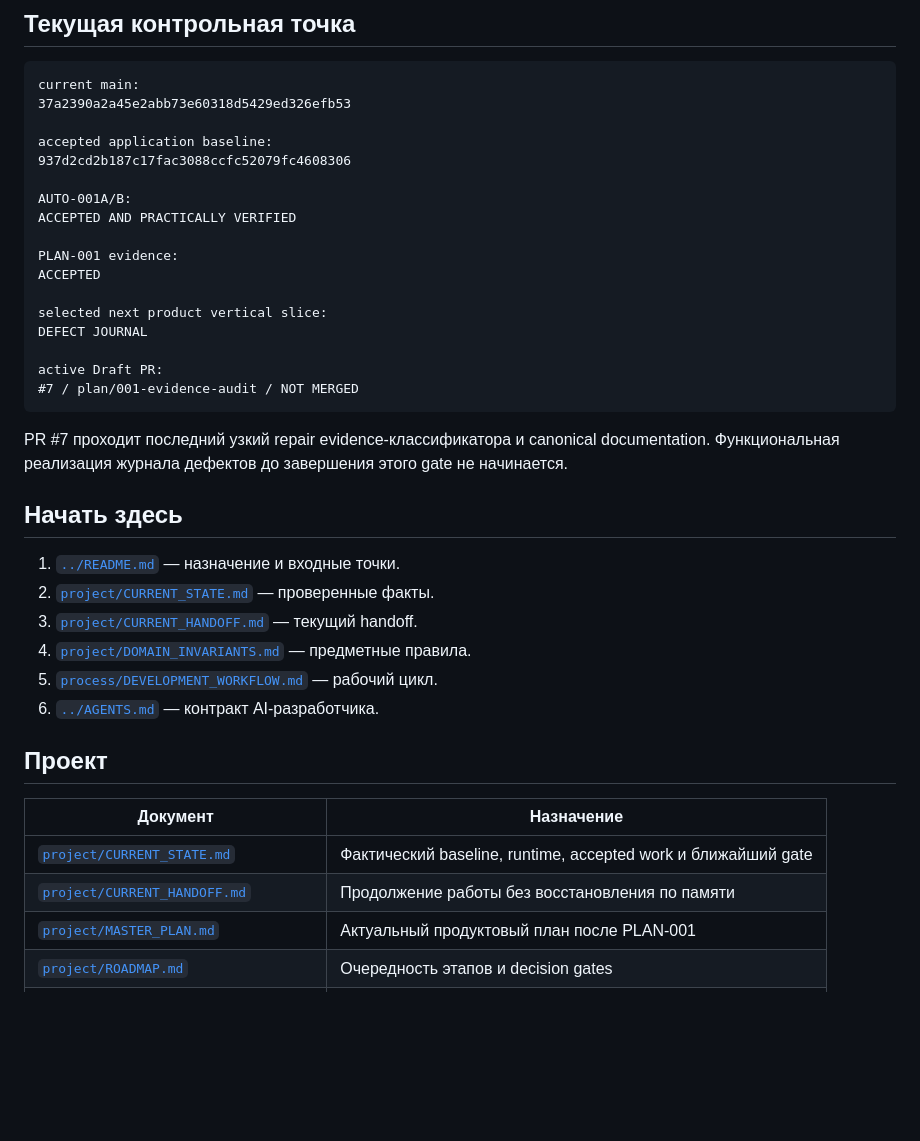
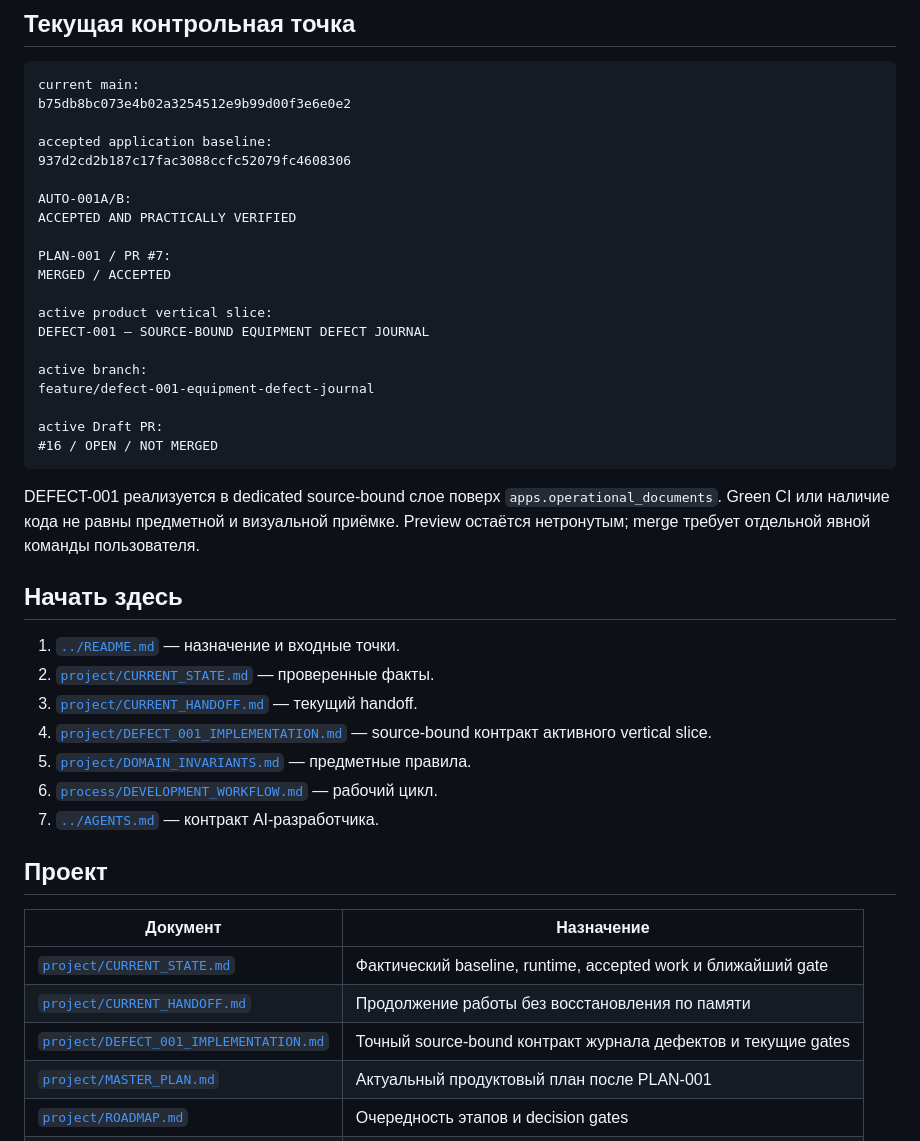
Before and after one commit to genrudko/electronic-operational-docs, a Markdown page: docs/INDEX.md, the part around the change. GitHub-like rendering; blank space fills up the shorter version.

Commit message:
DEFECT-001: index active source-bound implementation

````diff
--- a/docs/INDEX.md
+++ b/docs/INDEX.md
@@ -10,7 +10,7 @@
 
 ```text
 current main:
-37a2390a2a45e2abb73e60318d5429ed326efb53
+b75db8bc073e4b02a3254512e9b99d00f3e6e0e2
 
 accepted application baseline:
 937d2cd2b187c17fac3088ccfc52079fc4608306
@@ -18,28 +18,33 @@ accepted application baseline:
 AUTO-001A/B:
 ACCEPTED AND PRACTICALLY VERIFIED
 
-PLAN-001 evidence:
-ACCEPTED
+PLAN-001 / PR #7:
+MERGED / ACCEPTED
 
-selected next product vertical slice:
-DEFECT JOURNAL
+active product vertical slice:
+DEFECT-001 — SOURCE-BOUND EQUIPMENT DEFECT JOURNAL
+
+active branch:
+feature/defect-001-equipment-defect-journal
 
 active Draft PR:
-#7 / plan/001-evidence-audit / NOT MERGED
+#16 / OPEN / NOT MERGED
 ```
 
-PR #7 проходит последний узкий repair evidence-классификатора и canonical
-documentation. Функциональная реализация журнала дефектов до завершения этого
-gate не начинается.
+DEFECT-001 реализуется в dedicated source-bound слое поверх
+`apps.operational_documents`. Green CI или наличие кода не равны предметной и
+визуальной приёмке. Preview остаётся нетронутым; merge требует отдельной явной
+команды пользователя.
 
 ## Начать здесь
 
 1. [`../README.md`](../README.md) — назначение и входные точки.
 2. [`project/CURRENT_STATE.md`](project/CURRENT_STATE.md) — проверенные факты.
 3. [`project/CURRENT_HANDOFF.md`](project/CURRENT_HANDOFF.md) — текущий handoff.
-4. [`project/DOMAIN_INVARIANTS.md`](project/DOMAIN_INVARIANTS.md) — предметные правила.
-5. [`process/DEVELOPMENT_WORKFLOW.md`](process/DEVELOPMENT_WORKFLOW.md) — рабочий цикл.
-6. [`../AGENTS.md`](../AGENTS.md) — контракт AI-разработчика.
+4. [`project/DEFECT_001_IMPLEMENTATION.md`](project/DEFECT_001_IMPLEMENTATION.md) — source-bound контракт активного vertical slice.
+5. [`project/DOMAIN_INVARIANTS.md`](project/DOMAIN_INVARIANTS.md) — предметные правила.
+6. [`process/DEVELOPMENT_WORKFLOW.md`](process/DEVELOPMENT_WORKFLOW.md) — рабочий цикл.
+7. [`../AGENTS.md`](../AGENTS.md) — контракт AI-разработчика.
 
 ## Проект
 
@@ -47,6 +52,7 @@ gate не начинается.
 |---|---|
 | [`project/CURRENT_STATE.md`](project/CURRENT_STATE.md) | Фактический baseline, runtime, accepted work и ближайший gate |
 | [`project/CURRENT_HANDOFF.md`](project/CURRENT_HANDOFF.md) | Продолжение работы без восстановления по памяти |
+| [`project/DEFECT_001_IMPLEMENTATION.md`](project/DEFECT_001_IMPLEMENTATION.md) | Точный source-bound контракт журнала дефектов и текущие gates |
 | [`project/MASTER_PLAN.md`](project/MASTER_PLAN.md) | Актуальный продуктовый план после PLAN-001 |
 | [`project/ROADMAP.md`](project/ROADMAP.md) | Очередность этапов и decision gates |
 | [`project/OPEN_ITEMS.md`](project/OPEN_ITEMS.md) | Открытые блокеры и отложенные задачи |
````
